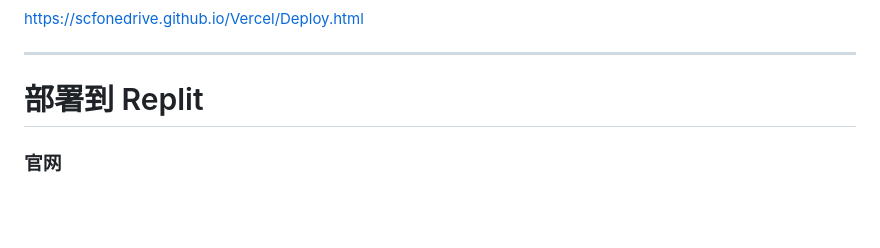
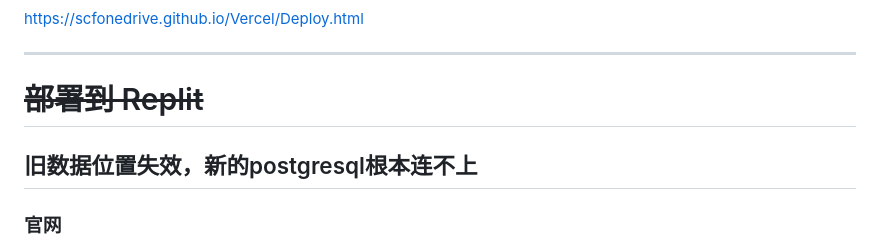
Before and after one commit to qkqpttgf/OneManager-php, a Markdown page: readme_cn.md, the part around the change. Rendered like a GitHub page; blank space fills up the shorter version.

Commit message:
bye replit

```diff
--- a/readme_cn.md
+++ b/readme_cn.md
@@ -32,7 +32,9 @@
 
 ---
 
-# 部署到 Replit
+# ~~部署到 Replit~~
+
+## 旧数据位置失效，新的postgresql根本连不上
 
 ### 官网
 
```
